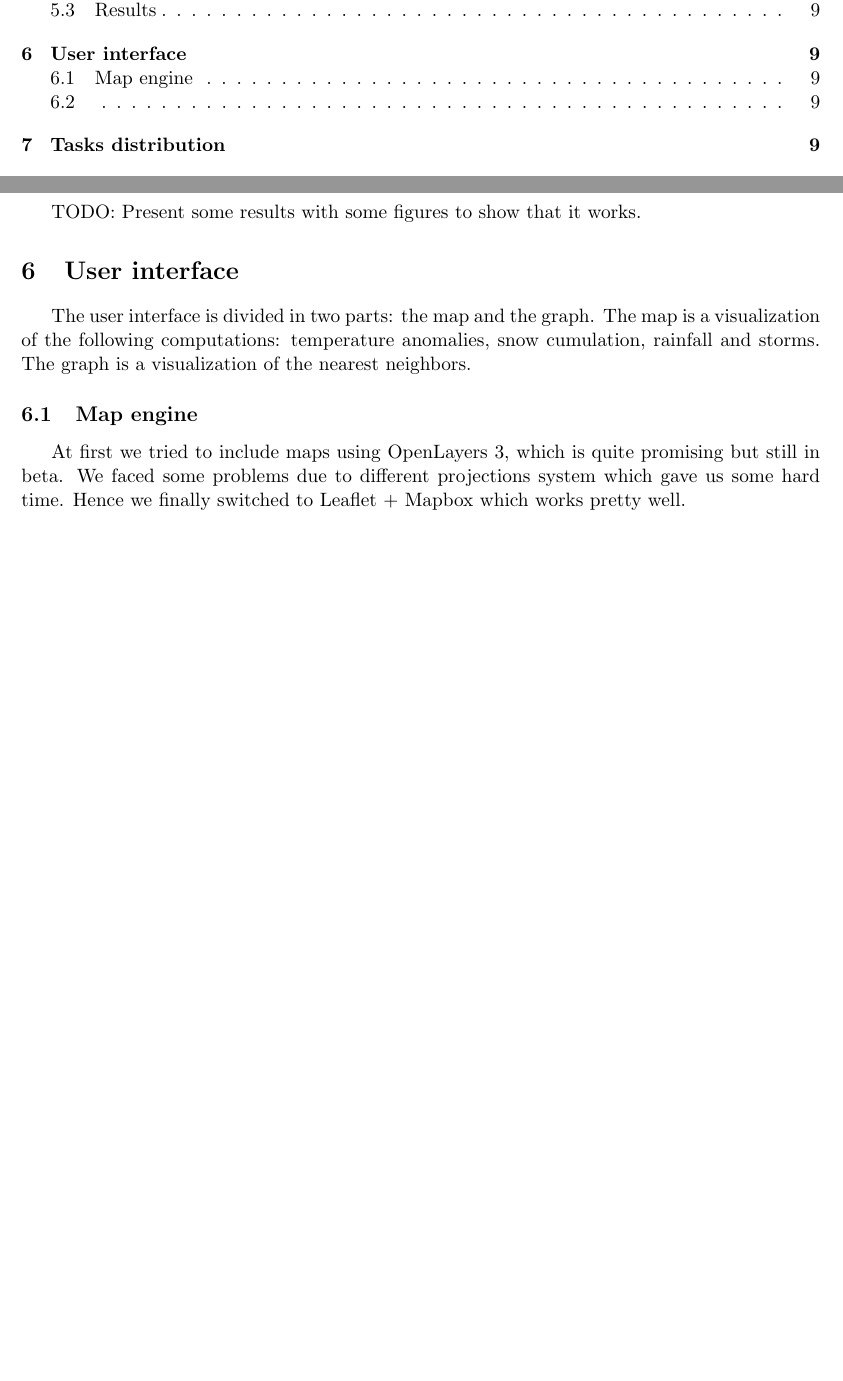
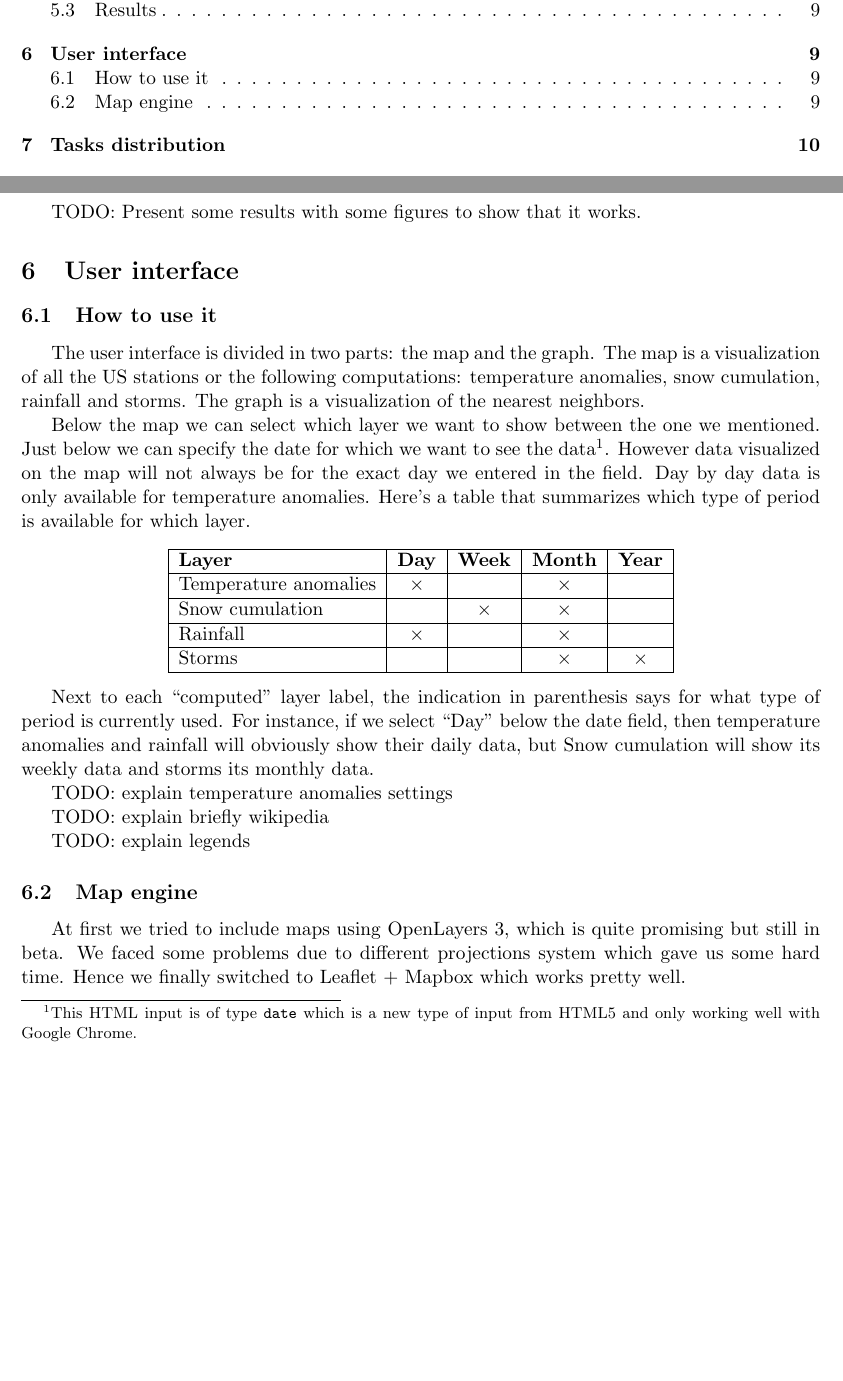
Before and after one commit to weatherTeam/weatherDashboard, a LaTeX document (report/main.tex, which reads report/userInterface.tex): two parts of pages 2 and 10 of 10 before the commit and two parts of pages 2 and 10 of 11 after it, joined at a grey line, cut so that both start at the same text, the shorter picture padded with empty space. Compiled offline with pdfLaTeX.

Commit message:
Progress in "How to use it" section

```diff
--- a/report/userInterface.tex
+++ b/report/userInterface.tex
@@ -1,5 +1,19 @@
 \section{User interface}
-The user interface is divided in two parts: the map and the graph. The map is a visualization of the following computations: temperature anomalies, snow cumulation, rainfall and storms. The graph is a visualization of the nearest neighbors.
+\subsection{How to use it}
+The user interface is divided in two parts: the map and the graph. The map is a visualization of all the US stations or the following computations: temperature anomalies, snow cumulation, rainfall and storms. The graph is a visualization of the nearest neighbors.
+
+Below the map we can select which layer we want to show between the one we mentioned. Just below we can specify the date for which we want to see the data\footnote{This HTML input is of type \texttt{date} which is a new type of input from HTML5 and only working well with Google Chrome.}. However data visualized on the map will not always be for the exact day we entered in the field. Day by day data is only available for temperature anomalies. Here's a table that summarizes which type of period is available for which layer.
+\begin{center}
+\begin{tabular}{|l|c|c|c|c|}\hline \textbf{Layer} & \textbf{Day} & \textbf{Week} & \textbf{Month} & \textbf{Year} \\\hline Temperature anomalies & $\times$ &  & $\times$ &  \\\hline Snow cumulation &  & $\times$ & $\times$ &  \\\hline Rainfall & $\times$ &  & $\times$ &  \\\hline Storms &  &  & $\times$ & $\times$ \\\hline \end{tabular}
+\end{center}
+
+Next to each “computed” layer label, the indication in parenthesis says for what type of period is currently used. For instance, if we select “Day” below the date field, then temperature anomalies and rainfall will obviously show their daily data, but Snow cumulation will show its weekly data and storms its monthly data.
+
+TODO: explain temperature anomalies settings
+
+TODO: explain briefly wikipedia
+
+TODO: explain legends
 
 \subsection{Map engine}
 At first we tried to include maps using OpenLayers 3, which is quite promising but still in beta. We faced some problems due to different projections system which gave us some hard time. Hence we finally switched to Leaflet + Mapbox which works pretty well.
```
Also changed, not shown: report/userInterface.tex (2 more changed lines).
